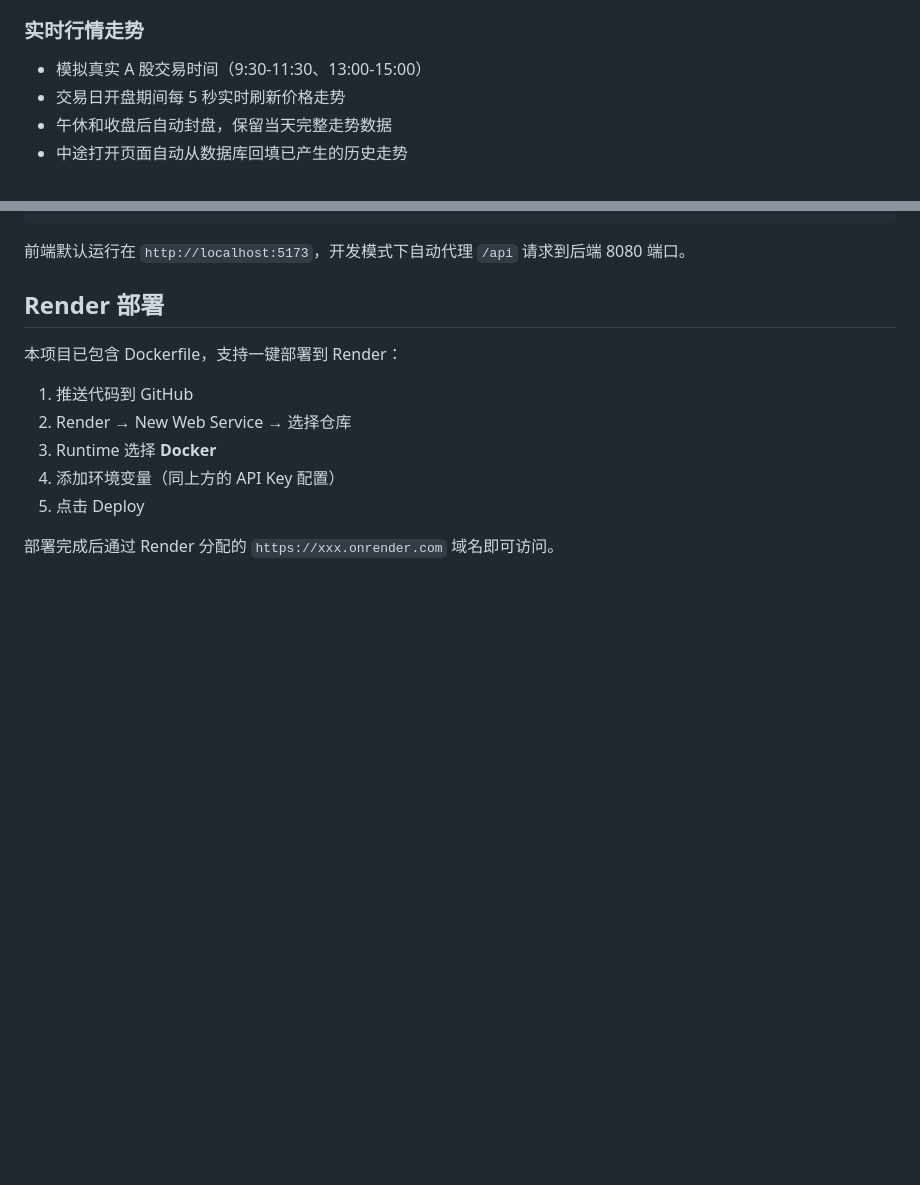
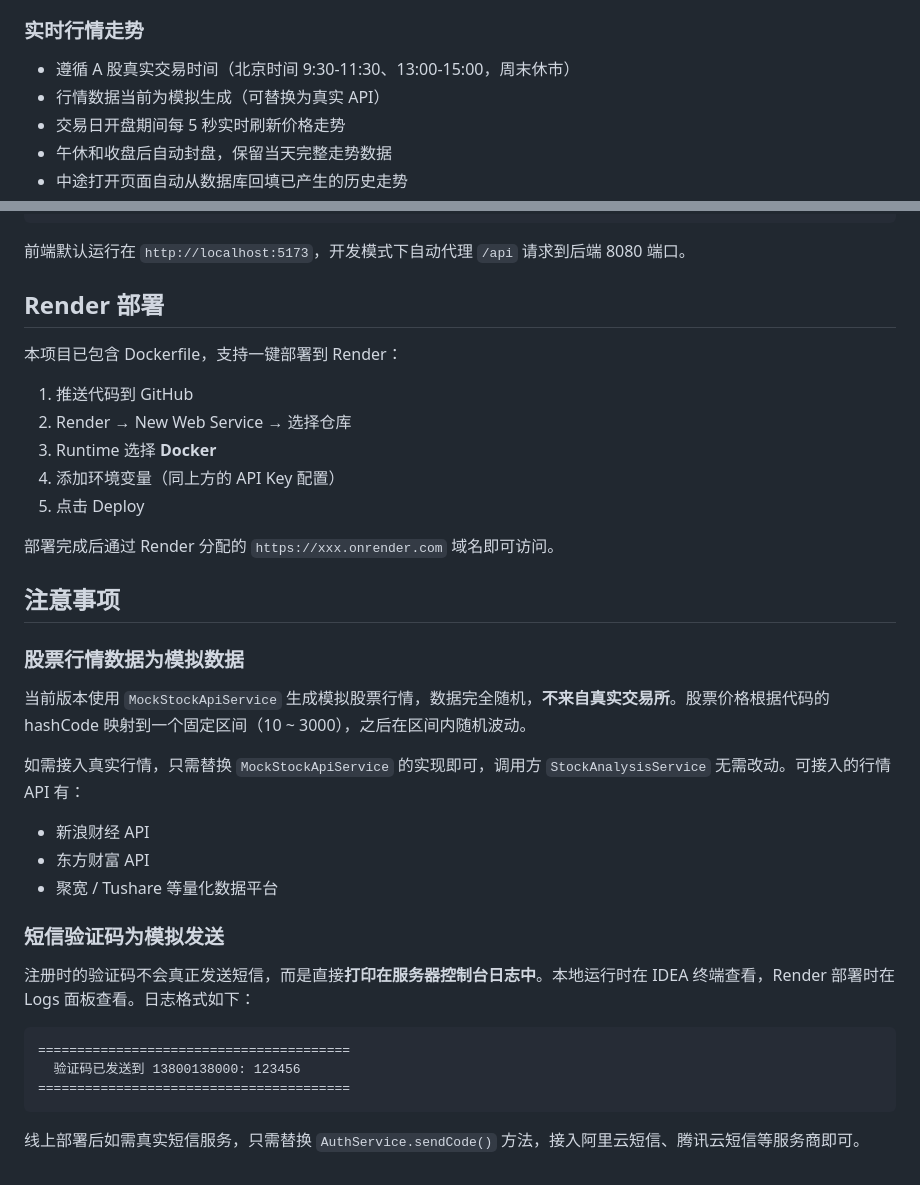
Before and after one commit to SpeedingMage/ForJob00, a Markdown page: ReadMe.md, 2 parts joined by grey strips. Rendered like a GitHub page; blank space fills up the shorter version.

Commit message:
新增ReadMe.md

````diff
--- a/ReadMe.md
+++ b/ReadMe.md
@@ -10,7 +10,8 @@
 - 评估风险等级并给出分析总结
 
 ### 实时行情走势
-- 模拟真实 A 股交易时间（9:30-11:30、13:00-15:00）
+- 遵循 A 股真实交易时间（北京时间 9:30-11:30、13:00-15:00，周末休市）
+- 行情数据当前为模拟生成（可替换为真实 API）
 - 交易日开盘期间每 5 秒实时刷新价格走势
 - 午休和收盘后自动封盘，保留当天完整走势数据
 - 中途打开页面自动从数据库回填已产生的历史走势
@@ -150,3 +151,26 @@ npm run dev
 5. 点击 Deploy
 
 部署完成后通过 Render 分配的 `https://xxx.onrender.com` 域名即可访问。
+
+## 注意事项
+
+### 股票行情数据为模拟数据
+
+当前版本使用 `MockStockApiService` 生成模拟股票行情，数据完全随机，**不来自真实交易所**。股票价格根据代码的 hashCode 映射到一个固定区间（10 ~ 3000），之后在区间内随机波动。
+
+如需接入真实行情，只需替换 `MockStockApiService` 的实现即可，调用方 `StockAnalysisService` 无需改动。可接入的行情 API 有：
+- 新浪财经 API
+- 东方财富 API
+- 聚宽 / Tushare 等量化数据平台
+
+### 短信验证码为模拟发送
+
+注册时的验证码不会真正发送短信，而是直接**打印在服务器控制台日志中**。本地运行时在 IDEA 终端查看，Render 部署时在 Logs 面板查看。日志格式如下：
+
+```
+========================================
+  验证码已发送到 13800138000: 123456
+========================================
+```
+
+线上部署后如需真实短信服务，只需替换 `AuthService.sendCode()` 方法，接入阿里云短信、腾讯云短信等服务商即可。
````
